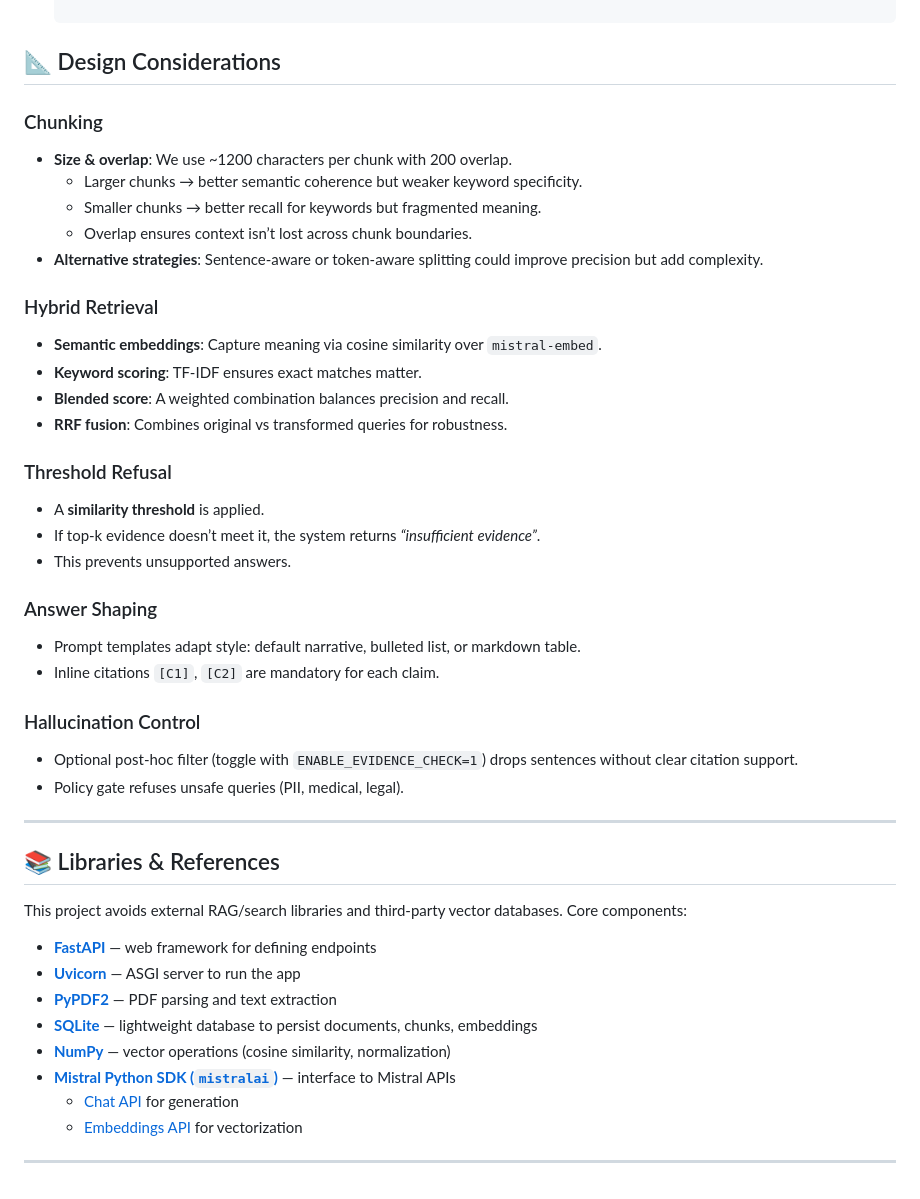
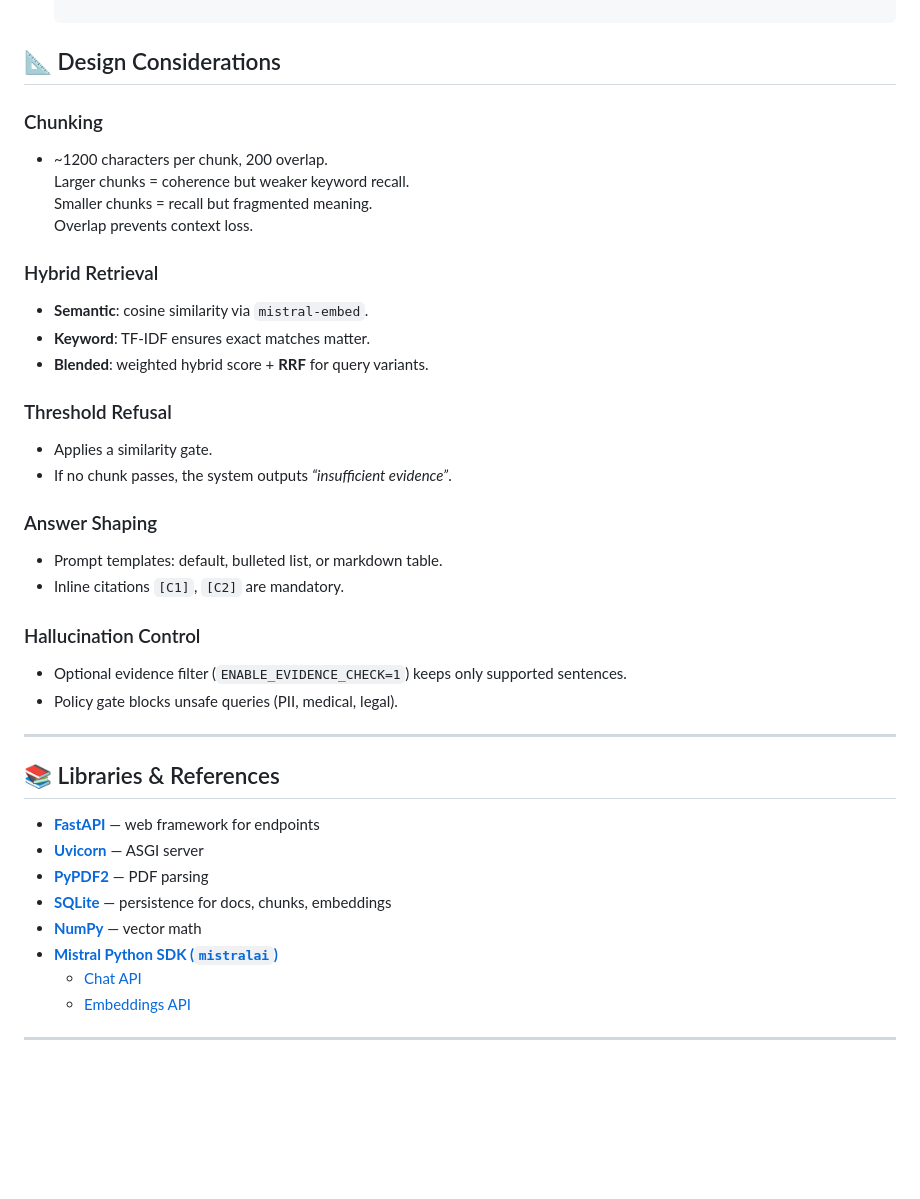
Before and after one commit to Mormona/llm-rag, a Markdown page: README.md, the part around the change. Drawn GitHub-style; blank space fills up the shorter version.

```diff
--- a/README.md
+++ b/README.md
@@ -94,44 +94,39 @@ Open [http://localhost:8000/ui](http://localhost:8000/ui) in your browser to upl
 ## 📐 Design Considerations
 
 ### Chunking
-- **Size & overlap**: We use ~1200 characters per chunk with 200 overlap.
-  - Larger chunks → better semantic coherence but weaker keyword specificity.
-  - Smaller chunks → better recall for keywords but fragmented meaning.
-  - Overlap ensures context isn’t lost across chunk boundaries.
-- **Alternative strategies**: Sentence-aware or token-aware splitting could improve precision but add complexity.
+- ~1200 characters per chunk, 200 overlap.
+  Larger chunks = coherence but weaker keyword recall.
+  Smaller chunks = recall but fragmented meaning.
+  Overlap prevents context loss.
 
 ### Hybrid Retrieval
-- **Semantic embeddings**: Capture meaning via cosine similarity over `mistral-embed`.
-- **Keyword scoring**: TF-IDF ensures exact matches matter.
-- **Blended score**: A weighted combination balances precision and recall.
-- **RRF fusion**: Combines original vs transformed queries for robustness.
+- **Semantic**: cosine similarity via `mistral-embed`.
+- **Keyword**: TF-IDF ensures exact matches matter.
+- **Blended**: weighted hybrid score + **RRF** for query variants.
 
 ### Threshold Refusal
-- A **similarity threshold** is applied.
-- If top-k evidence doesn’t meet it, the system returns *“insufficient evidence”*.
-- This prevents unsupported answers.
+- Applies a similarity gate.
+- If no chunk passes, the system outputs *“insufficient evidence”*.
 
 ### Answer Shaping
-- Prompt templates adapt style: default narrative, bulleted list, or markdown table.
-- Inline citations `[C1]`, `[C2]` are mandatory for each claim.
+- Prompt templates: default, bulleted list, or markdown table.
+- Inline citations `[C1]`, `[C2]` are mandatory.
 
 ### Hallucination Control
-- Optional post-hoc filter (toggle with `ENABLE_EVIDENCE_CHECK=1`) drops sentences without clear citation support.
-- Policy gate refuses unsafe queries (PII, medical, legal).
+- Optional evidence filter (`ENABLE_EVIDENCE_CHECK=1`) keeps only supported sentences.
+- Policy gate blocks unsafe queries (PII, medical, legal).
 
 ---
 
 ## 📚 Libraries & References
 
-This project avoids external RAG/search libraries and third-party vector databases. Core components:
-
-- [**FastAPI**](https://fastapi.tiangolo.com/) — web framework for defining endpoints
-- [**Uvicorn**](https://www.uvicorn.org/) — ASGI server to run the app
-- [**PyPDF2**](https://pypi.org/project/PyPDF2/) — PDF parsing and text extraction
-- [**SQLite**](https://www.sqlite.org/index.html) — lightweight database to persist documents, chunks, embeddings
-- [**NumPy**](https://numpy.org/) — vector operations (cosine similarity, normalization)
-- [**Mistral Python SDK (`mistralai`)**](https://github.com/mistralai/client-python) — interface to Mistral APIs
-  - [Chat API](https://docs.mistral.ai/platform/endpoints/chat/) for generation
-  - [Embeddings API](https://docs.mistral.ai/capabilities/embeddings/overview/) for vectorization
+- [**FastAPI**](https://fastapi.tiangolo.com/) — web framework for endpoints
+- [**Uvicorn**](https://www.uvicorn.org/) — ASGI server
+- [**PyPDF2**](https://pypi.org/project/PyPDF2/) — PDF parsing
+- [**SQLite**](https://www.sqlite.org/index.html) — persistence for docs, chunks, embeddings
+- [**NumPy**](https://numpy.org/) — vector math
+- [**Mistral Python SDK (`mistralai`)**](https://github.com/mistralai/client-python)
+  - [Chat API](https://docs.mistral.ai/platform/endpoints/chat/)
+  - [Embeddings API](https://docs.mistral.ai/capabilities/embeddings/overview/)
 
 ---
```
